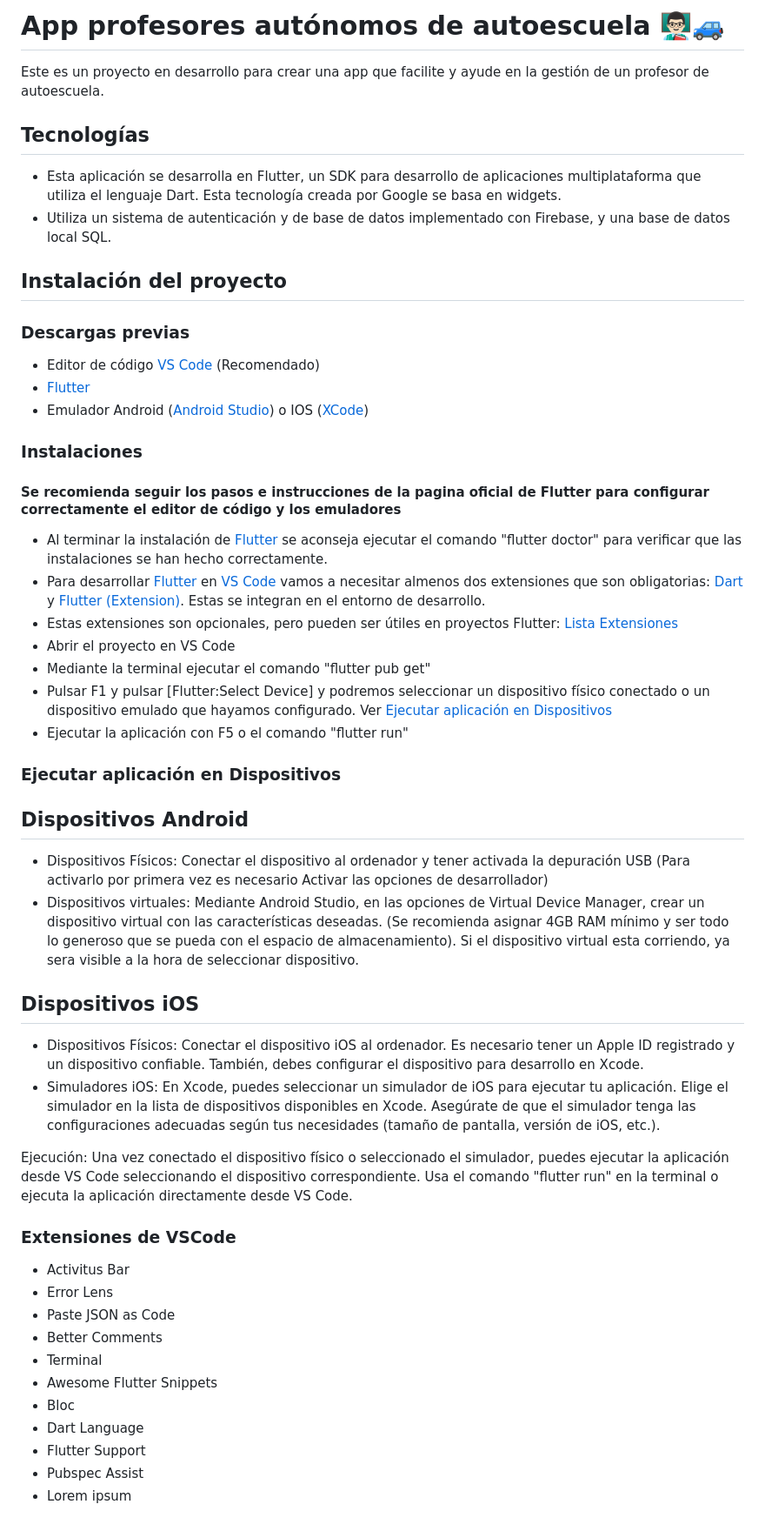
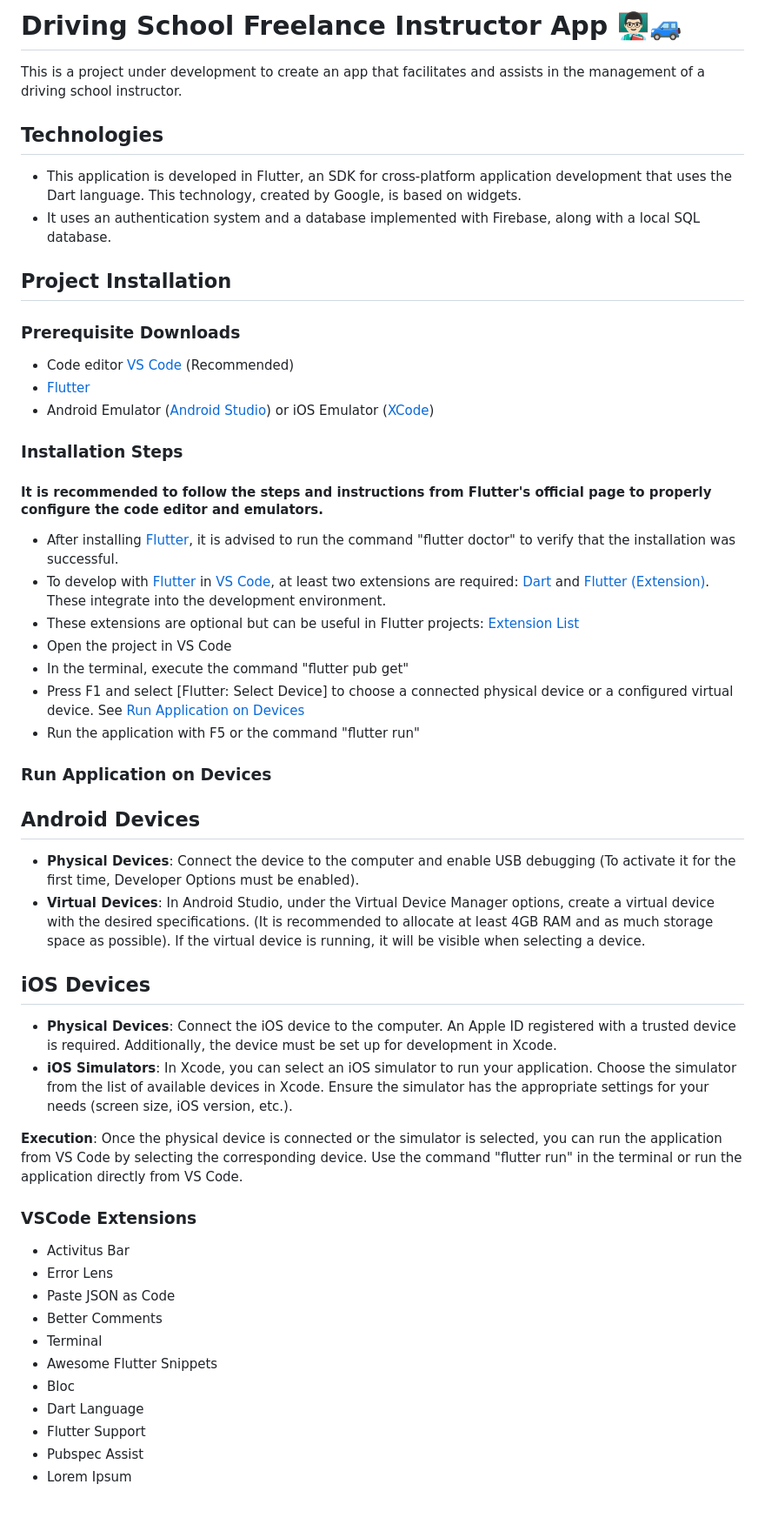
Before and after one commit to marwix127/app-profesAutoescuela, a Markdown page: README.md, the part around the change. Shown: that part at 87% size. Drawn GitHub-style.

```diff
--- a/README.md
+++ b/README.md
@@ -1,38 +1,39 @@
-# App profesores autónomos de autoescuela 👨🏻‍🏫🚙
-Este es un proyecto en desarrollo para crear una app que facilite y ayude en la gestión de un profesor de autoescuela.
+# Driving School Freelance Instructor App 👨🏻‍🏫🚙
 
-## Tecnologías
-- Esta aplicación se desarrolla en Flutter, un SDK para desarrollo de aplicaciones multiplataforma que utiliza el lenguaje Dart. Esta tecnología creada por Google se basa en widgets.
-- Utiliza un sistema de autenticación y de base de datos implementado con Firebase, y una base de datos local SQL.
+This is a project under development to create an app that facilitates and assists in the management of a driving school instructor.
 
-## Instalación del proyecto
-### Descargas previas
-  - Editor de código [VS Code](https://code.visualstudio.com/) (Recomendado)
+## Technologies
+- This application is developed in Flutter, an SDK for cross-platform application development that uses the Dart language. This technology, created by Google, is based on widgets.
+- It uses an authentication system and a database implemented with Firebase, along with a local SQL database.
+
+## Project Installation
+### Prerequisite Downloads
+  - Code editor [VS Code](https://code.visualstudio.com/) (Recommended)
   - [Flutter](https://docs.flutter.dev/get-started/install)
-  - Emulador Android ([Android Studio](https://developer.android.com/studio?hl=es-419)) o IOS ([XCode](https://apps.apple.com/es/app/xcode/id497799835?mt=12))
+  - Android Emulator ([Android Studio](https://developer.android.com/studio?hl=en)) or iOS Emulator ([XCode](https://apps.apple.com/us/app/xcode/id497799835?mt=12))
 
-### Instalaciones
-#### Se recomienda seguir los pasos e instrucciones de la pagina oficial de Flutter para configurar correctamente el editor de código y los emuladores
-- Al terminar la instalación de [Flutter](https://docs.flutter.dev/get-started/install) se aconseja ejecutar el comando "flutter doctor" para verificar que las instalaciones se han hecho correctamente.
-- Para desarrollar [Flutter](https://docs.flutter.dev/get-started/install) en [VS Code](https://code.visualstudio.com/) vamos a necesitar almenos dos extensiones que son obligatorias: [Dart](https://marketplace.visualstudio.com/items?itemName=Dart-Code.dart-code) y [Flutter (Extension)](https://marketplace.visualstudio.com/items?itemName=Dart-Code.flutter). Estas se integran en el entorno de desarrollo.
-- Estas extensiones son opcionales, pero pueden ser útiles en proyectos Flutter: [Lista Extensiones](#extensiones-de-vscode)
-- Abrir el proyecto en VS Code
-- Mediante la terminal ejecutar el comando "flutter pub get"
-- Pulsar F1 y pulsar [Flutter:Select Device] y podremos seleccionar un dispositivo físico conectado o un dispositivo emulado que hayamos configurado. Ver [Ejecutar aplicación en Dispositivos](#ejecutar-aplicación-en-dispositivos)
-- Ejecutar la aplicación con F5 o el comando "flutter run"
+### Installation Steps
+#### It is recommended to follow the steps and instructions from Flutter's official page to properly configure the code editor and emulators.
+- After installing [Flutter](https://docs.flutter.dev/get-started/install), it is advised to run the command "flutter doctor" to verify that the installation was successful.
+- To develop with [Flutter](https://docs.flutter.dev/get-started/install) in [VS Code](https://code.visualstudio.com/), at least two extensions are required: [Dart](https://marketplace.visualstudio.com/items?itemName=Dart-Code.dart-code) and [Flutter (Extension)](https://marketplace.visualstudio.com/items?itemName=Dart-Code.flutter). These integrate into the development environment.
+- These extensions are optional but can be useful in Flutter projects: [Extension List](#vscode-extensions)
+- Open the project in VS Code
+- In the terminal, execute the command "flutter pub get"
+- Press F1 and select [Flutter: Select Device] to choose a connected physical device or a configured virtual device. See [Run Application on Devices](#run-application-on-devices)
+- Run the application with F5 or the command "flutter run"
 
-### Ejecutar aplicación en Dispositivos
-## Dispositivos Android
- - Dispositivos Físicos: Conectar el dispositivo al ordenador y tener activada la depuración USB (Para activarlo por primera vez es necesario Activar las opciones de desarrollador)
- - Dispositivos virtuales: Mediante Android Studio, en las opciones de Virtual Device Manager, crear un dispositivo virtual con las características deseadas. (Se recomienda asignar 4GB RAM mínimo y ser todo lo generoso que se pueda con el espacio de almacenamiento). Si el dispositivo virtual esta corriendo, ya sera visible a la hora de seleccionar dispositivo.
+### Run Application on Devices
+## Android Devices
+ - **Physical Devices**: Connect the device to the computer and enable USB debugging (To activate it for the first time, Developer Options must be enabled).
+ - **Virtual Devices**: In Android Studio, under the Virtual Device Manager options, create a virtual device with the desired specifications. (It is recommended to allocate at least 4GB RAM and as much storage space as possible). If the virtual device is running, it will be visible when selecting a device.
 
-## Dispositivos iOS
-- Dispositivos Físicos: Conectar el dispositivo iOS al ordenador. Es necesario tener un Apple ID registrado y un dispositivo confiable. También, debes configurar el dispositivo para desarrollo en Xcode.
-- Simuladores iOS: En Xcode, puedes seleccionar un simulador de iOS para ejecutar tu aplicación. Elige el simulador en la lista de dispositivos disponibles en Xcode. Asegúrate de que el simulador tenga las configuraciones adecuadas según tus necesidades (tamaño de pantalla, versión de iOS, etc.).
+## iOS Devices
+- **Physical Devices**: Connect the iOS device to the computer. An Apple ID registered with a trusted device is required. Additionally, the device must be set up for development in Xcode.
+- **iOS Simulators**: In Xcode, you can select an iOS simulator to run your application. Choose the simulator from the list of available devices in Xcode. Ensure the simulator has the appropriate settings for your needs (screen size, iOS version, etc.).
 
-Ejecución: Una vez conectado el dispositivo físico o seleccionado el simulador, puedes ejecutar la aplicación desde VS Code seleccionando el dispositivo correspondiente. Usa el comando "flutter run" en la terminal o ejecuta la aplicación directamente desde VS Code.
+**Execution**: Once the physical device is connected or the simulator is selected, you can run the application from VS Code by selecting the corresponding device. Use the command "flutter run" in the terminal or run the application directly from VS Code.
 
-### Extensiones de VSCode
+### VSCode Extensions
 - Activitus Bar
 - Error Lens
 - Paste JSON as Code
@@ -43,4 +44,4 @@ Ejecución: Una vez conectado el dispositivo físico o seleccionado el simulador
 - Dart Language
 - Flutter Support
 - Pubspec Assist
-- Lorem ipsum
+- Lorem Ipsum
```
